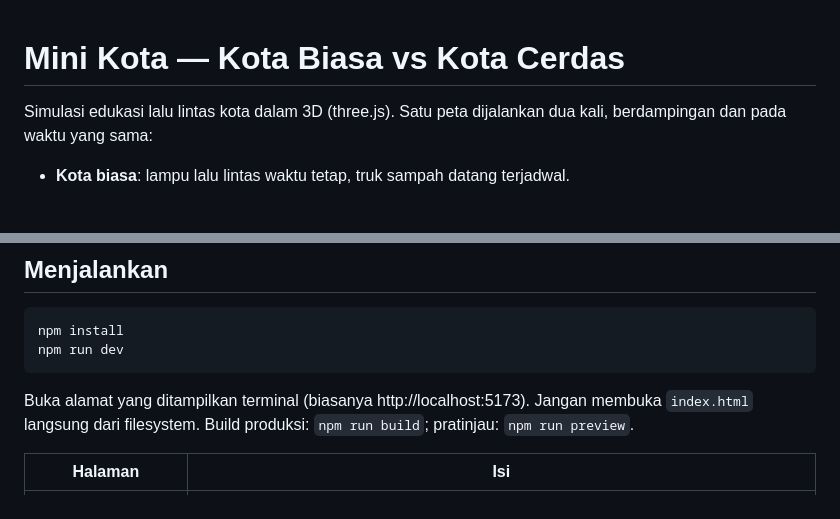
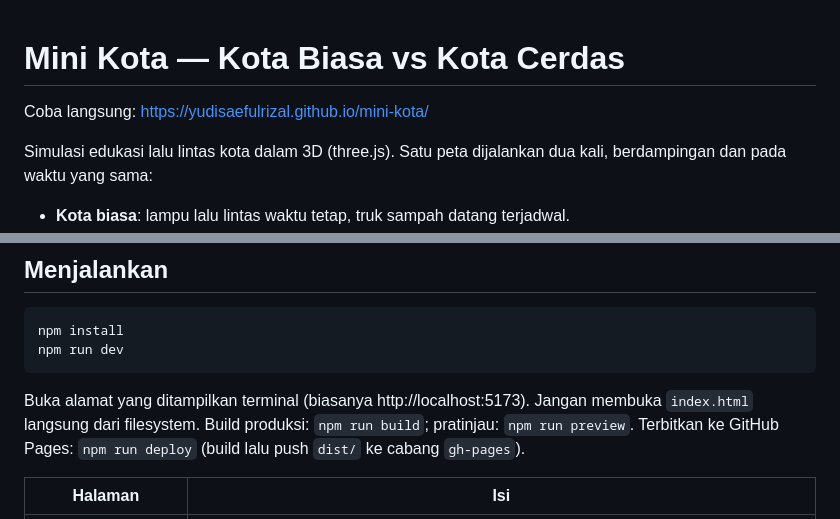
Before and after one commit to yudisaefulrizal/mini-kota, a Markdown page: README.md, 2 parts joined by grey strips. Rendered like a GitHub page; blank space fills up the shorter version.

Commit message:
README: alamat GitHub Pages dan npm run deploy
Co-Authored-By: Claude Opus 5.5 <noreply@anthropic.com>

```diff
--- a/README.md
+++ b/README.md
@@ -1,4 +1,6 @@
 # Mini Kota — Kota Biasa vs Kota Cerdas
+
+Coba langsung: https://yudisaefulrizal.github.io/mini-kota/
 
 Simulasi edukasi lalu lintas kota dalam 3D (three.js). Satu peta dijalankan dua kali,
 berdampingan dan pada waktu yang sama:
@@ -23,7 +25,8 @@ npm run dev
 
 Buka alamat yang ditampilkan terminal (biasanya http://localhost:5173). Jangan membuka
 `index.html` langsung dari filesystem. Build produksi: `npm run build`; pratinjau:
-`npm run preview`.
+`npm run preview`. Terbitkan ke GitHub Pages: `npm run deploy` (build lalu push `dist/` ke cabang
+`gh-pages`).
 
 | Halaman | Isi |
 |---|---|
```
